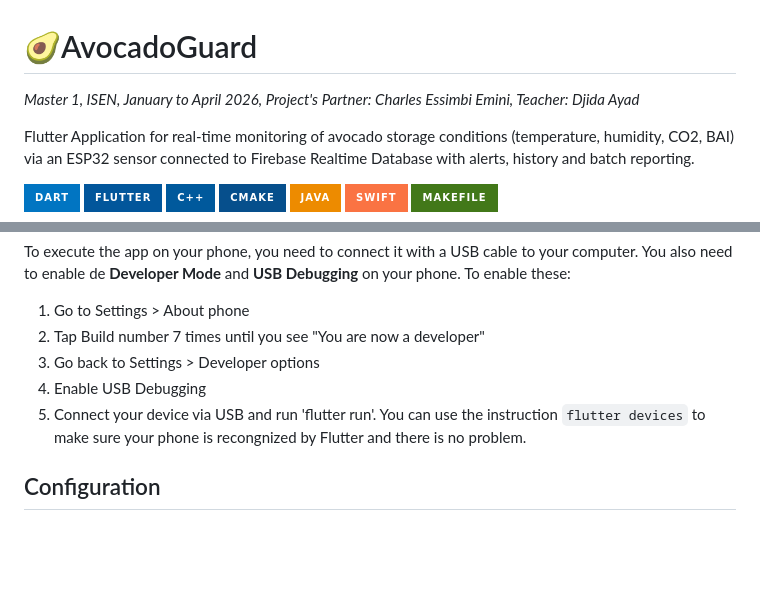
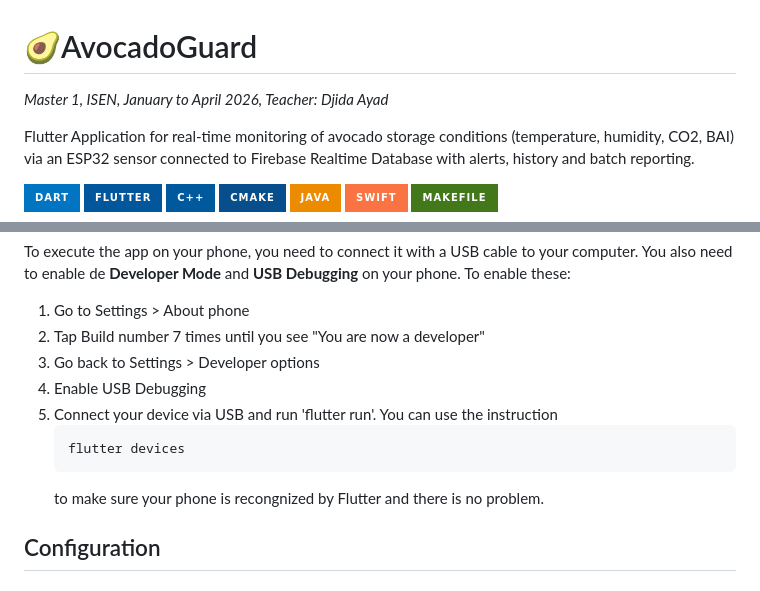
Before and after one commit to flaviecousin/AvocadoGuard, a Markdown page: README.md, 2 parts joined by grey strips. Drawn GitHub-style; badges without logos; blank space fills up the shorter version.

Commit message:
Update README
Removed partner name from project description and formatted instructions for clarity.

````diff
--- a/README.md
+++ b/README.md
@@ -1,6 +1,6 @@
 # 🥑AvocadoGuard
 
-*Master 1, ISEN, January to April 2026, Project's Partner: Charles Essimbi Emini, Teacher: Djida Ayad*
+*Master 1, ISEN, January to April 2026, Teacher: Djida Ayad*
 
 Flutter Application for real-time monitoring of avocado storage conditions (temperature, humidity, CO2, BAI) via an ESP32 sensor connected to Firebase Realtime Database with alerts, history and batch reporting.
 
@@ -74,7 +74,11 @@ You also need to enable de **Developer Mode** and **USB Debugging** on your phon
 2. Tap Build number 7 times until you see "You are now a developer"
 3. Go back to Settings > Developer options
 4. Enable USB Debugging
-5. Connect your device via USB and run 'flutter run'. You can use the instruction ```flutter devices``` to make sure your phone is recongnized by Flutter and there is no problem.
+5. Connect your device via USB and run 'flutter run'. You can use the instruction
+   ```Bash
+   flutter devices
+   ```
+   to make sure your phone is recongnized by Flutter and there is no problem.
 ## Configuration
 ## Features
 ## Project structure
````
